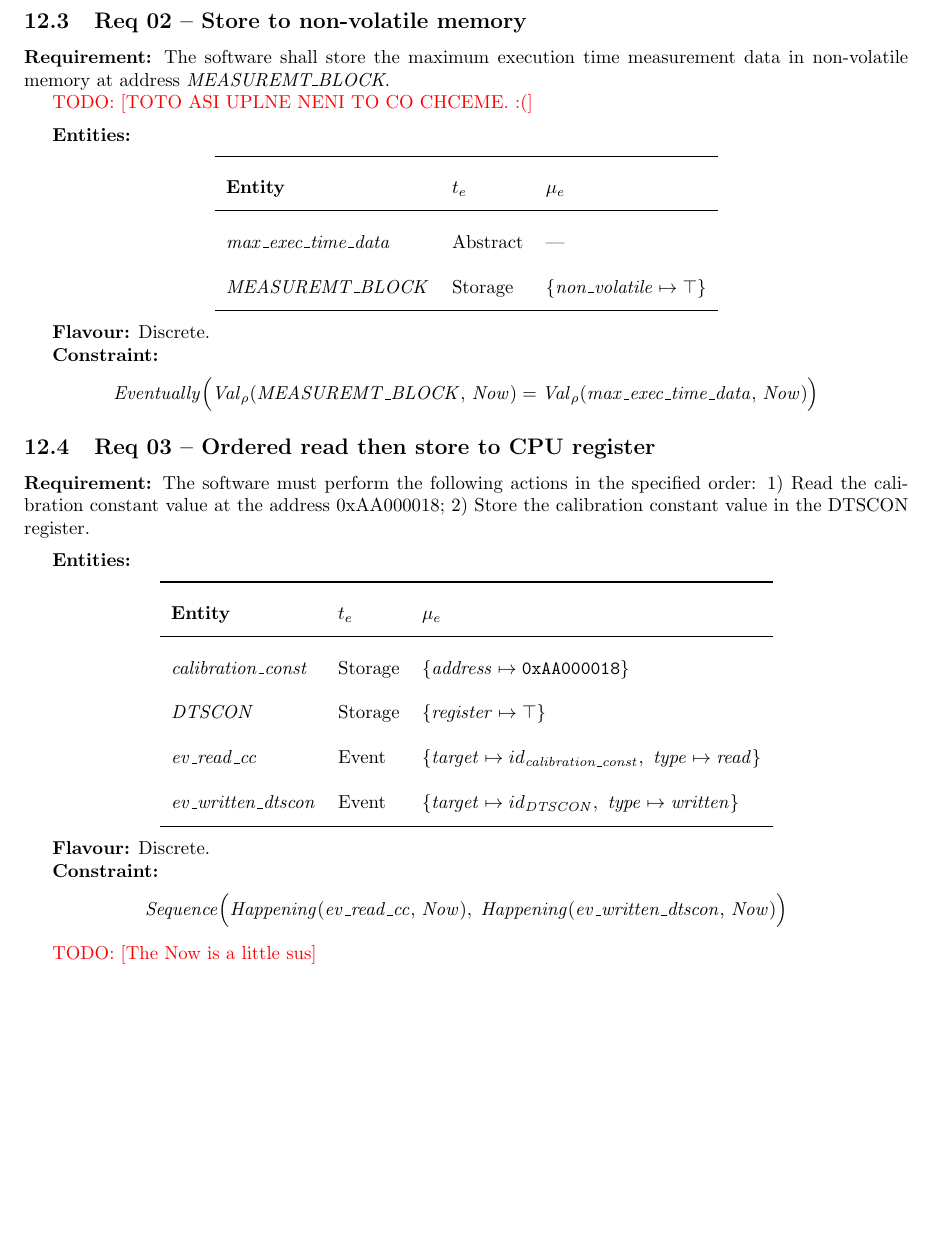
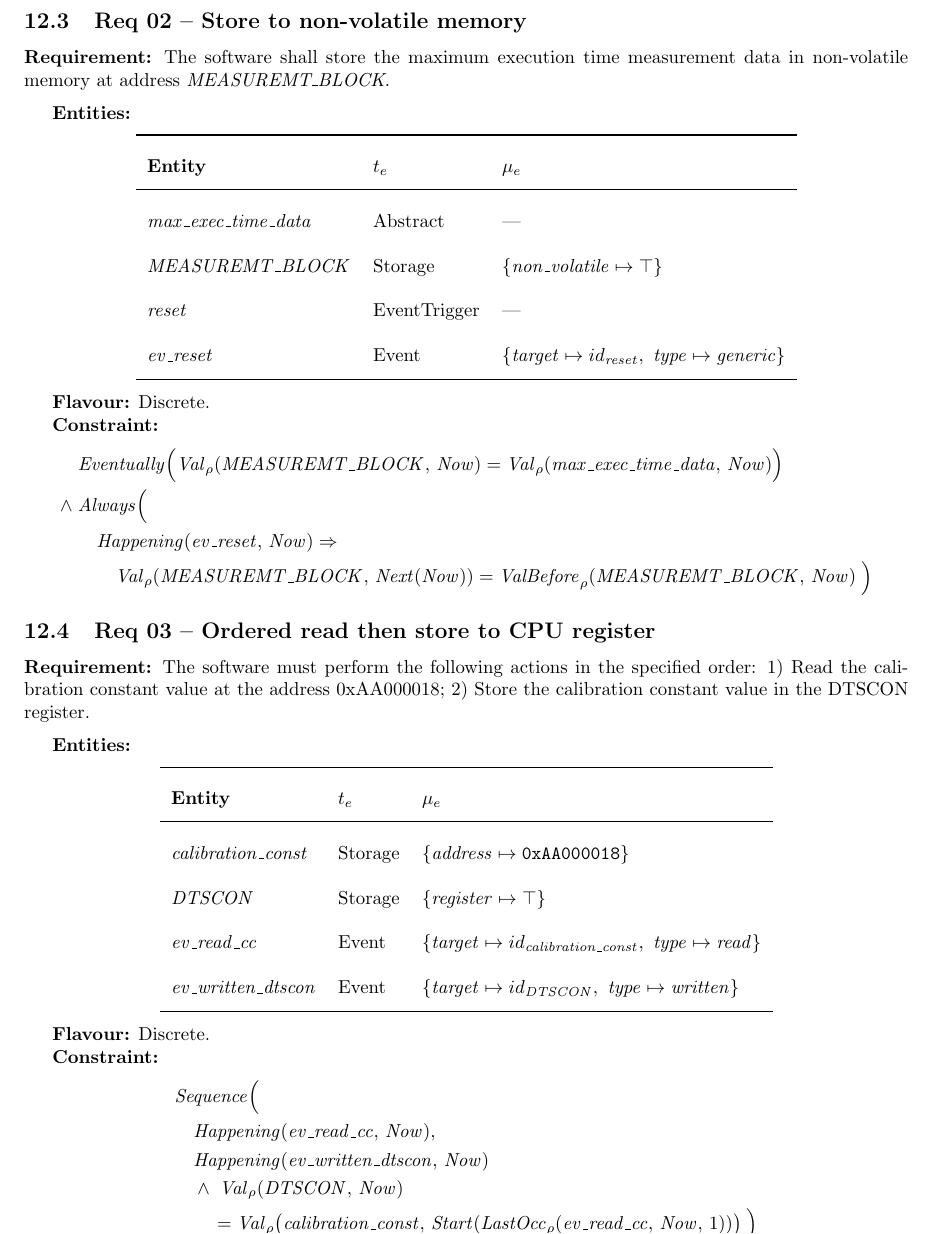
Before and after one commit to JakubBlaha/pp1, a LaTeX document (tex-new/doc.tex, which reads tex-new/examples.tex): part of page 15 of 16 before the commit and part of page 15 of 17 after it, cut so that both start at the same text, the shorter picture padded with empty space. Compiled offline with pdfLaTeX.

Commit message:
fix: update examples

```diff
--- a/tex-new/examples.tex
+++ b/tex-new/examples.tex
@@ -64,8 +66,6 @@ The consequent requires $\mathit{counter\_1}$ to equal its previous value plus 3
 
 \textbf{Requirement:} The software shall store the maximum execution time measurement data in non-volatile memory at address \textit{MEASUREMT\_BLOCK}.
 
-\todo{TOTO ASI UPLNE NENI TO CO CHCEME. :(}
-
 \medskip
 \textbf{Entities:}
 \begin{center}
@@ -75,6 +75,8 @@ The consequent requires $\mathit{counter\_1}$ to equal its previous value plus 3
     \midrule
     $\mathit{max\_exec\_time\_data}$ & Abstract & --- \\
     $\mathit{MEASUREMT\_BLOCK}$ & Storage & $\{\mathit{non\_volatile} \mapsto \top\}$ \\
+    $\mathit{reset}$ & EventTrigger & --- \\
+    $\mathit{ev\_reset}$ & Event & $\{\mathit{target} \mapsto id_{\mathit{reset}},\ \mathit{type} \mapsto \mathit{generic}\}$ \\
     \bottomrule
 \end{tabular}
 \end{center}
@@ -82,11 +84,13 @@ The consequent requires $\mathit{counter\_1}$ to equal its previous value plus 3
 \textbf{Flavour:} Discrete.
 
 \textbf{Constraint:}
-\[
-    \mathit{Eventually}\Bigl(
-        \mathit{Val}_\rho(\mathit{MEASUREMT\_BLOCK},\, \mathit{Now}) = \mathit{Val}_\rho(\mathit{max\_exec\_time\_data},\, \mathit{Now})
-    \Bigr)
-\]
+\begin{align*}
+    &\mathit{Eventually}\Bigl(\mathit{Val}_\rho(\mathit{MEASUREMT\_BLOCK},\, \mathit{Now}) = \mathit{Val}_\rho(\mathit{max\_exec\_time\_data},\, \mathit{Now})\Bigr) \\
+    \land\; &\mathit{Always}\Bigl( \\
+    &\quad \mathit{Happening}(\mathit{ev\_reset},\, \mathit{Now}) \Rightarrow {} \\
+    &\qquad \mathit{Val}_\rho(\mathit{MEASUREMT\_BLOCK},\, \mathit{Next}(\mathit{Now})) = \mathit{ValBefore}_\rho(\mathit{MEASUREMT\_BLOCK},\, \mathit{Now})
+    \;\Bigr)
+\end{align*}
 
 \subsection{Req 03 -- Ordered read then store to CPU register}
 
@@ -112,14 +116,14 @@ The consequent requires $\mathit{counter\_1}$ to equal its previous value plus 3
 \textbf{Flavour:} Discrete.
 
 \textbf{Constraint:}
-\[
-    \mathit{Sequence}\Bigl(
-        \mathit{Happening}(\mathit{ev\_read\_cc},\, \mathit{Now}),\;
-        \mathit{Happening}(\mathit{ev\_written\_dtscon},\, \mathit{Now})
-    \Bigr)
-\]
-
-\todo{The Now is a little sus}
+\begin{align*}
+    &\mathit{Sequence}\Bigl( \\
+    &\quad \mathit{Happening}(\mathit{ev\_read\_cc},\, \mathit{Now}), \\
+    &\quad \mathit{Happening}(\mathit{ev\_written\_dtscon},\, \mathit{Now}) \\
+    &\quad \land\; \mathit{Val}_\rho(\mathit{DTSCON},\, \mathit{Now}) \\
+    &\qquad = \mathit{Val}_\rho\bigl(\mathit{calibration\_const},\, \mathit{Start}(\mathit{LastOcc}_\rho(\mathit{ev\_read\_cc},\, \mathit{Now},\, 1))\bigr)
+    \;\Bigr)
+\end{align*}
 
 \subsection{Req 04 -- Exception vector table configuration}
 
```
Also changed, not shown: tex-new/examples.tex (2 more changed lines).
